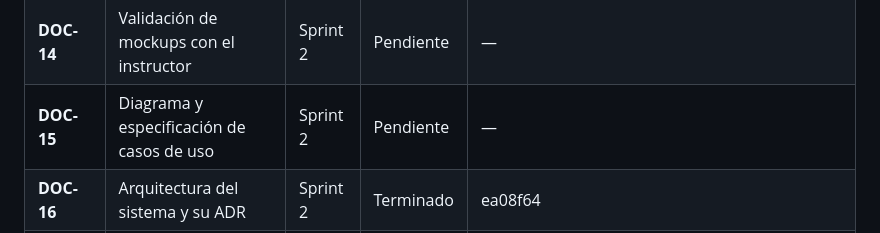
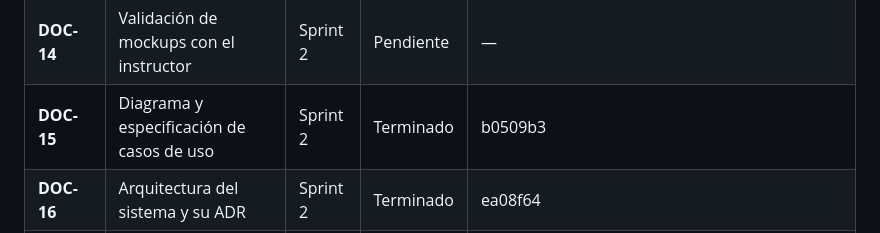
Before and after one commit to Aryannext/El-taller-ines, a Markdown page: docs/00-scrum/product-backlog.md, the part around the change. Drawn GitHub-style.

Commit message:
docs(sprint-2): DOC-15 terminado en el backlog
Co-Authored-By: Claude Opus 5 <noreply@anthropic.com>

```diff
--- a/docs/00-scrum/product-backlog.md
+++ b/docs/00-scrum/product-backlog.md
@@ -54,7 +54,7 @@ Los documentos del Sprint 1 se adelantaron: se terminaron el 13 y el 14 de septi
 | **DOC-12** | Validación de requisitos con el instructor y acuerdo del rol de Product Owner | Sprint 1 | Pendiente | — |
 | **DOC-13** | Wireframes y mockups | Sprint 2 | Terminado | 93cd7ee |
 | **DOC-14** | Validación de mockups con el instructor | Sprint 2 | Pendiente | — |
-| **DOC-15** | Diagrama y especificación de casos de uso | Sprint 2 | Pendiente | — |
+| **DOC-15** | Diagrama y especificación de casos de uso | Sprint 2 | Terminado | b0509b3 |
 | **DOC-16** | Arquitectura del sistema y su ADR | Sprint 2 | Terminado | ea08f64 |
 | **DOC-17** | Modelo de datos normalizado y diccionario de datos | Sprint 2 | Terminado | 166d0e0 |
 | **DOC-18** | Diagramas de clases, secuencia, estados, componentes y despliegue | Sprint 2 | Terminado | 0e744d7 |
```
